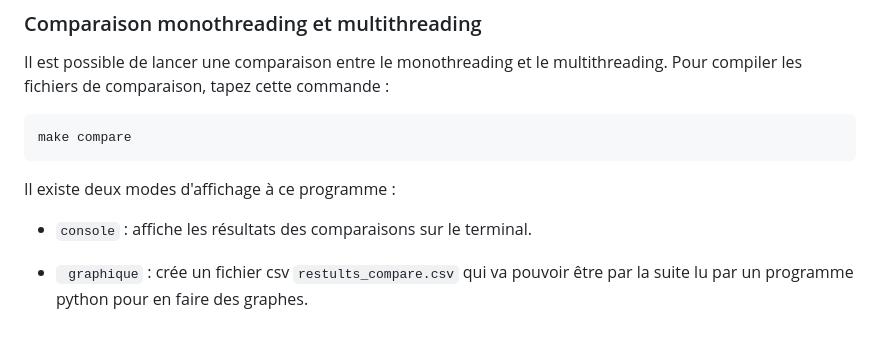
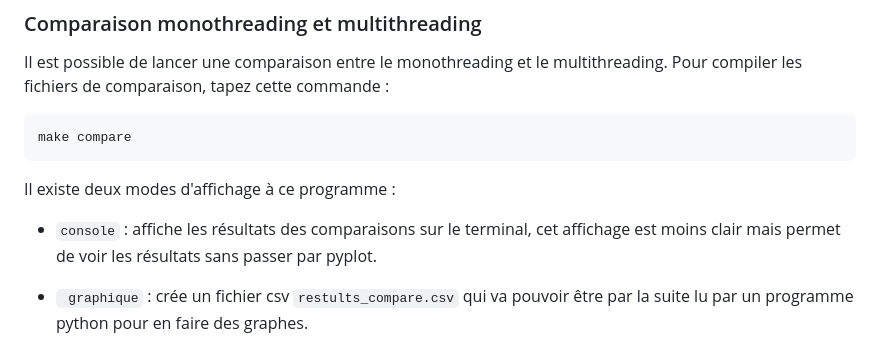
Before and after one commit to Ikigaisan/projet-matrix, a Markdown page: README.md, the part around the change. GitHub-like rendering.

Commit message:
Changement mineur README.

````diff
--- a/README.md
+++ b/README.md
@@ -91,7 +91,7 @@ Pour compiler les fichiers de comparaison, tapez cette commande :
 make compare
 ```
 Il existe deux modes d'affichage à ce programme :
-- ```console``` : affiche les résultats des comparaisons sur le terminal.
+- ```console``` : affiche les résultats des comparaisons sur le terminal, cet affichage est moins clair mais permet de voir les résultats sans passer par pyplot.
 - ``` graphique``` : crée un fichier csv ```restults_compare.csv``` qui va pouvoir être par la suite lu par un programme python pour en faire des graphes.
 
     ***Attention :*** L'affichage graphique n'est pas fait pour fonctionner sur un raspberry qui n'a peut-être pas accès aux librairies ``matplotlib``, ``pandas`` ou encore ``math``.
````
